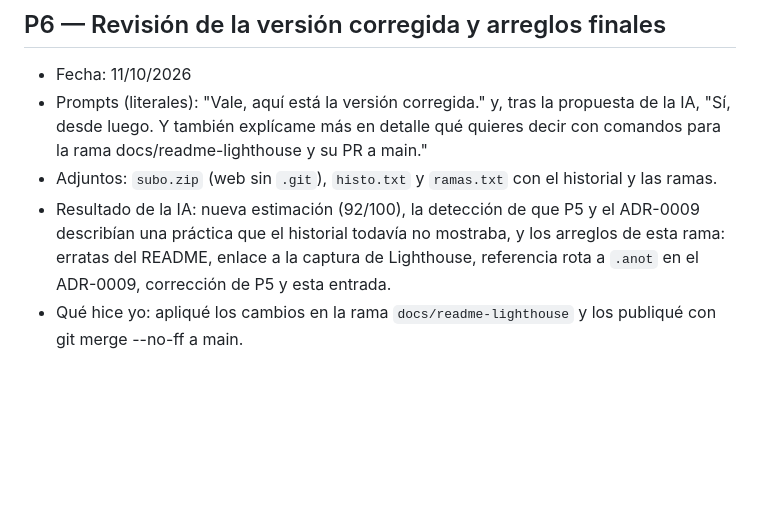
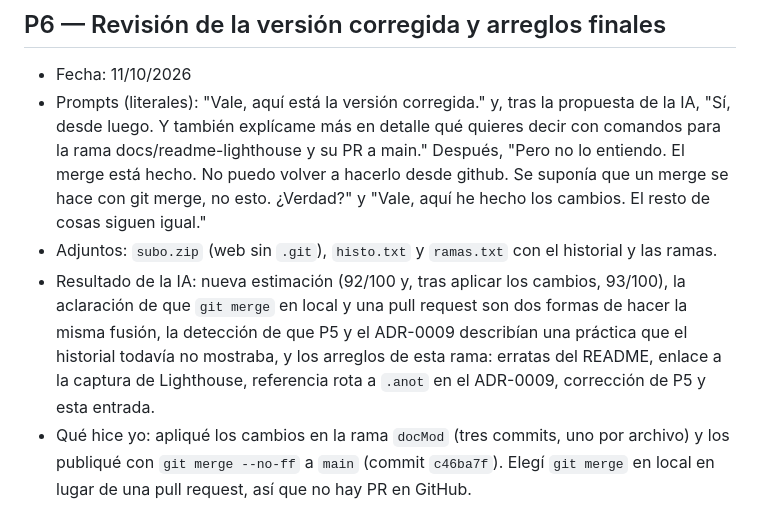
Before and after one commit to 01000001-1001000/AGM-PE, a Markdown page: docs/prompts-ia.md, the part around the change. Drawn GitHub-style; blank space fills up the shorter version.

Commit message:
MOD: Corrección de errores en los términos empleados

```diff
--- a/docs/prompts-ia.md
+++ b/docs/prompts-ia.md
@@ -43,7 +43,7 @@ Regla de trabajo: la IA propone; yo decido, pruebo y reviso. Cada entrada indica
 
 ## P6 — Revisión de la versión corregida y arreglos finales
 - Fecha: 11/10/2026
-- Prompts (literales): "Vale, aquí está la versión corregida." y, tras la propuesta de la IA, "Sí, desde luego. Y también explícame más en detalle qué quieres decir con comandos para la rama docs/readme-lighthouse y su PR a main."
+- Prompts (literales): "Vale, aquí está la versión corregida." y, tras la propuesta de la IA, "Sí, desde luego. Y también explícame más en detalle qué quieres decir con comandos para la rama docs/readme-lighthouse y su PR a main." Después, "Pero no lo entiendo. El merge está hecho. No puedo volver a hacerlo desde github. Se suponía que un merge se hace con git merge, no esto. ¿Verdad?" y "Vale, aquí he hecho los cambios. El resto de cosas siguen igual."
 - Adjuntos: `subo.zip` (web sin `.git`), `histo.txt` y `ramas.txt` con el historial y las ramas.
-- Resultado de la IA: nueva estimación (92/100), la detección de que P5 y el ADR-0009 describían una práctica que el historial todavía no mostraba, y los arreglos de esta rama: erratas del README, enlace a la captura de Lighthouse, referencia rota a `.anot` en el ADR-0009, corrección de P5 y esta entrada.
-- Qué hice yo: apliqué los cambios en la rama `docs/readme-lighthouse` y los publiqué con git merge --no-ff a main.
+- Resultado de la IA: nueva estimación (92/100 y, tras aplicar los cambios, 93/100), la aclaración de que `git merge` en local y una pull request son dos formas de hacer la misma fusión, la detección de que P5 y el ADR-0009 describían una práctica que el historial todavía no mostraba, y los arreglos de esta rama: erratas del README, enlace a la captura de Lighthouse, referencia rota a `.anot` en el ADR-0009, corrección de P5 y esta entrada.
+- Qué hice yo: apliqué los cambios en la rama `docMod` (tres commits, uno por archivo) y los publiqué con `git merge --no-ff` a `main` (commit `c46ba7f`). Elegí `git merge` en local en lugar de una pull request, así que no hay PR en GitHub.
```
